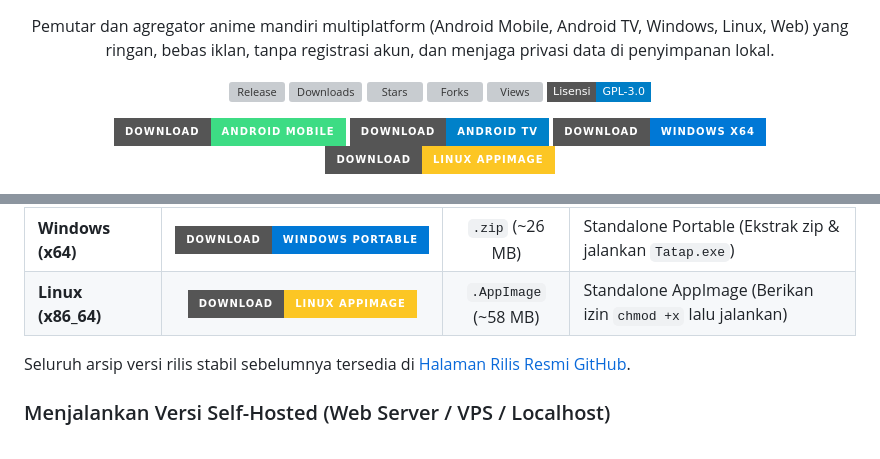
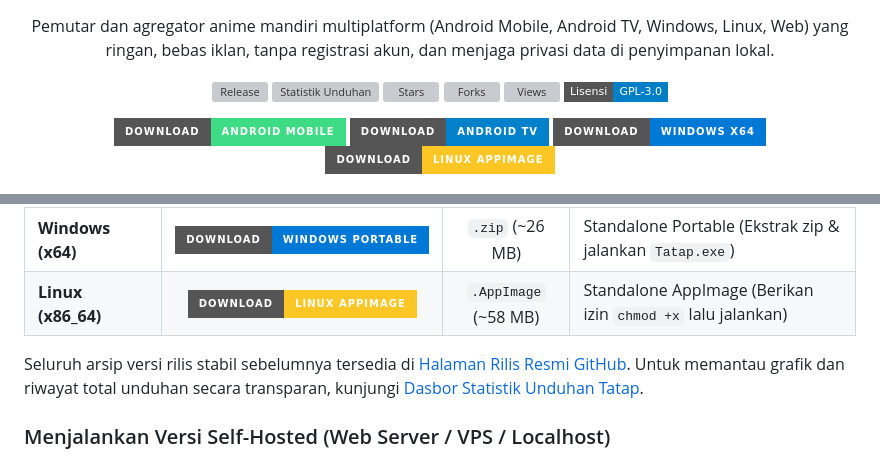
Before and after one commit to Ilhamaji/tatap, a Markdown page: README.md, 2 parts joined by grey strips. Drawn GitHub-style; badges without logos; grey boxes are pictures that could not be loaded.

Commit message:
docs(readme): clarify download stats badge and direct download buttons

```diff
--- a/README.md
+++ b/README.md
@@ -5,7 +5,7 @@
 
   <p>
     <a href="https://github.com/asfaraguest/tatap/releases/latest"><img src="https://img.shields.io/github/v/release/asfaraguest/tatap?style=flat-square&color=00dbeb&label=Rilis" alt="Release"></a>
-    <a href="https://somsubhra.github.io/github-release-stats/?username=asfaraguest&repository=tatap" target="_blank" title="Lihat Statistik Unduhan Lengkap"><img src="https://img.shields.io/github/downloads/asfaraguest/tatap/total?style=flat-square&color=3fb950&label=Unduhan" alt="Downloads"></a>
+    <a href="https://somsubhra.github.io/github-release-stats/?username=asfaraguest&repository=tatap" target="_blank" title="Lihat Statistik Unduhan Lengkap"><img src="https://img.shields.io/github/downloads/asfaraguest/tatap/total?style=flat-square&color=3fb950&label=Statistik%20Unduhan" alt="Statistik Unduhan"></a>
     <a href="https://github.com/asfaraguest/tatap/stargazers"><img src="https://img.shields.io/github/stars/asfaraguest/tatap?style=flat-square&logo=github&color=e3b341&label=Stars" alt="Stars"></a>
     <a href="https://github.com/asfaraguest/tatap/network/members"><img src="https://img.shields.io/github/forks/asfaraguest/tatap?style=flat-square&logo=github&color=58a6ff&label=Forks" alt="Forks"></a>
     <a href="https://hits.sh/github.com/asfaraguest/tatap/"><img src="https://hits.sh/github.com/asfaraguest/tatap.svg?style=flat-square&label=Kunjungan&color=00dbeb" alt="Views"></a>
@@ -75,7 +75,7 @@ Pilih paket instalasi resmi sesuai perangkat Anda:
 | **Windows (x64)** | [![Unduh Windows Portable](https://img.shields.io/badge/Download-Windows%20Portable-0078D6?style=for-the-badge&logo=windows&logoColor=white)](https://github.com/asfaraguest/tatap/releases/latest/download/tatap-windows-x64-portable.zip) | `.zip` (~26 MB) | Standalone Portable (Ekstrak zip & jalankan `Tatap.exe`) |
 | **Linux (x86_64)** | [![Unduh Linux AppImage](https://img.shields.io/badge/Download-Linux%20AppImage-FCC624?style=for-the-badge&logo=linux&logoColor=black)](https://github.com/asfaraguest/tatap/releases/latest/download/Tatap-x86_64.AppImage) | `.AppImage` (~58 MB) | Standalone AppImage (Berikan izin `chmod +x` lalu jalankan) |
 
-Seluruh arsip versi rilis stabil sebelumnya tersedia di [Halaman Rilis Resmi GitHub](https://github.com/asfaraguest/tatap/releases).
+Seluruh arsip versi rilis stabil sebelumnya tersedia di [Halaman Rilis Resmi GitHub](https://github.com/asfaraguest/tatap/releases). Untuk memantau grafik dan riwayat total unduhan secara transparan, kunjungi [Dasbor Statistik Unduhan Tatap](https://somsubhra.github.io/github-release-stats/?username=asfaraguest&repository=tatap).
 
 ### Menjalankan Versi Self-Hosted (Web Server / VPS / Localhost)
 
```
